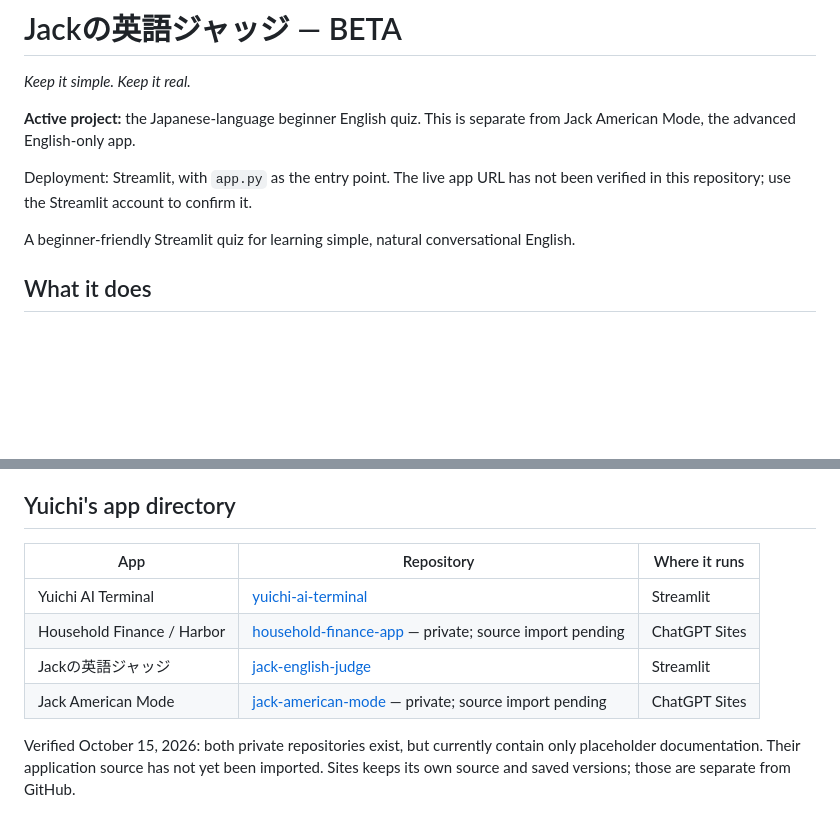
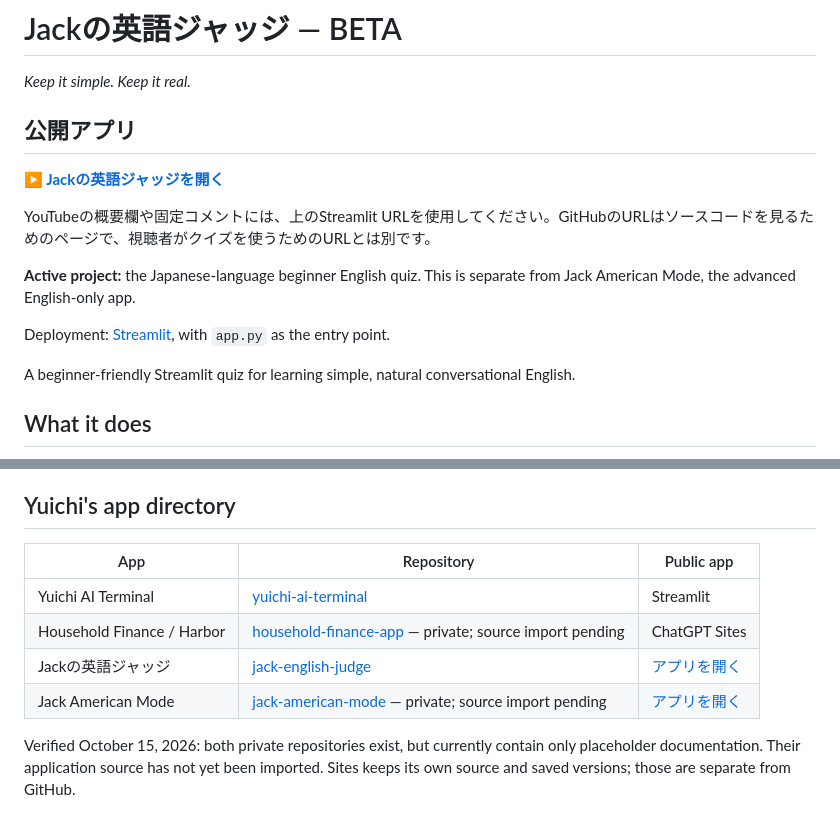
Before and after one commit to braveoneu1-dot/jack-english-judge, a Markdown page: README.md, 2 parts joined by grey strips. Drawn GitHub-style; blank space fills up the shorter version.

Commit message:
Add verified public app links

```diff
--- a/README.md
+++ b/README.md
@@ -2,9 +2,15 @@
 
 *Keep it simple. Keep it real.*
 
+## 公開アプリ
+
+**▶ [Jackの英語ジャッジを開く](https://jack-english-judge-by-jack.streamlit.app)**
+
+YouTubeの概要欄や固定コメントには、上のStreamlit URLを使用してください。GitHubのURLはソースコードを見るためのページで、視聴者がクイズを使うためのURLとは別です。
+
 **Active project:** the Japanese-language beginner English quiz. This is separate from Jack American Mode, the advanced English-only app.
 
-Deployment: Streamlit, with `app.py` as the entry point. The live app URL has not been verified in this repository; use the Streamlit account to confirm it.
+Deployment: [Streamlit](https://jack-english-judge-by-jack.streamlit.app), with `app.py` as the entry point.
 
 A beginner-friendly Streamlit quiz for learning simple, natural conversational English.
 
@@ -88,11 +94,11 @@ The default branch is `main`. Confirm the deployed commit in Streamlit before as
 
 ## Yuichi's app directory
 
-| App | Repository | Where it runs |
+| App | Repository | Public app |
 | --- | --- | --- |
 | Yuichi AI Terminal | [yuichi-ai-terminal](https://github.com/braveoneu1-dot/yuichi-ai-terminal) | Streamlit |
 | Household Finance / Harbor | [household-finance-app](https://github.com/braveoneu1-dot/household-finance-app) — private; source import pending | ChatGPT Sites |
-| Jackの英語ジャッジ | [jack-english-judge](https://github.com/braveoneu1-dot/jack-english-judge) | Streamlit |
-| Jack American Mode | [jack-american-mode](https://github.com/braveoneu1-dot/jack-american-mode) — private; source import pending | ChatGPT Sites |
+| Jackの英語ジャッジ | [jack-english-judge](https://github.com/braveoneu1-dot/jack-english-judge) | [アプリを開く](https://jack-english-judge-by-jack.streamlit.app) |
+| Jack American Mode | [jack-american-mode](https://github.com/braveoneu1-dot/jack-american-mode) — private; source import pending | [アプリを開く](https://jack-american-mode.jackaudio.chatgpt.site) |
 
 Verified October 15, 2026: both private repositories exist, but currently contain only placeholder documentation. Their application source has not yet been imported. Sites keeps its own source and saved versions; those are separate from GitHub.
```
